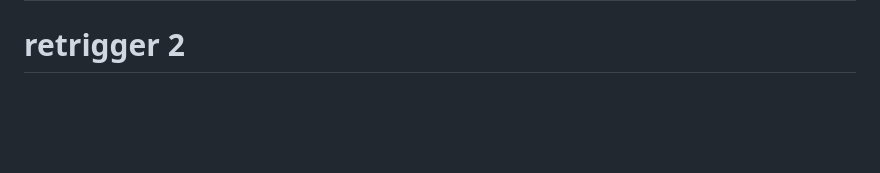
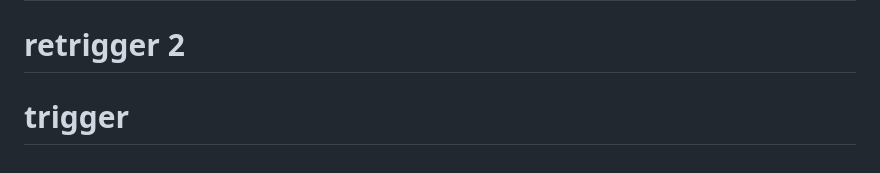
Before and after one commit to akashrn1801/kylas-playwright-framework, a Markdown page: README.md, the part around the change. GitHub-like rendering; blank space fills up the shorter version.

Commit message:
test: trigger full pipeline with approval gates

```diff
--- a/README.md
+++ b/README.md
@@ -569,3 +569,4 @@ Check the `tools` block in `Jenkinsfile` — `nodejs 'Node22'` must match
 exactly the name configured in `Jenkins → Manage Jenkins → Tools → NodeJS`.# test trigger
 # retrigger
 # retrigger 2
+# trigger
```
